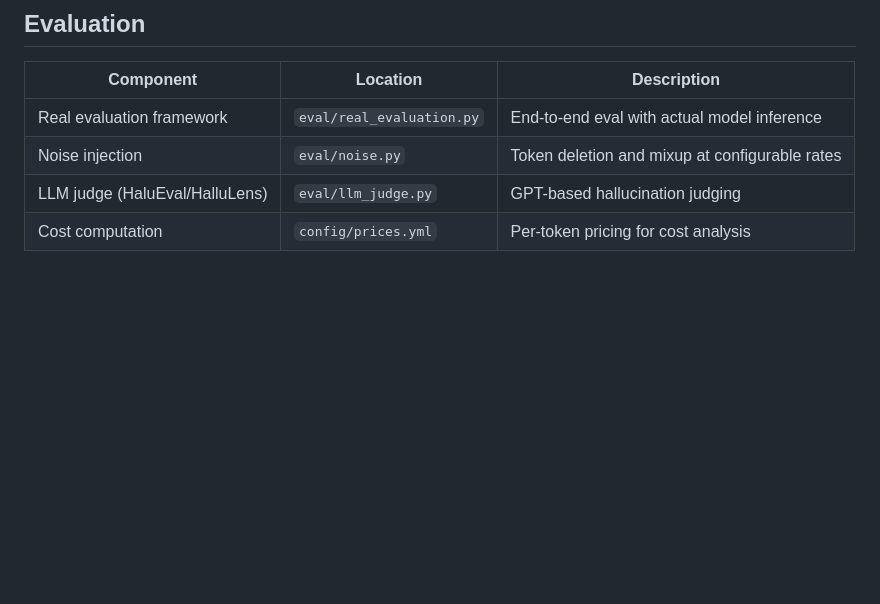
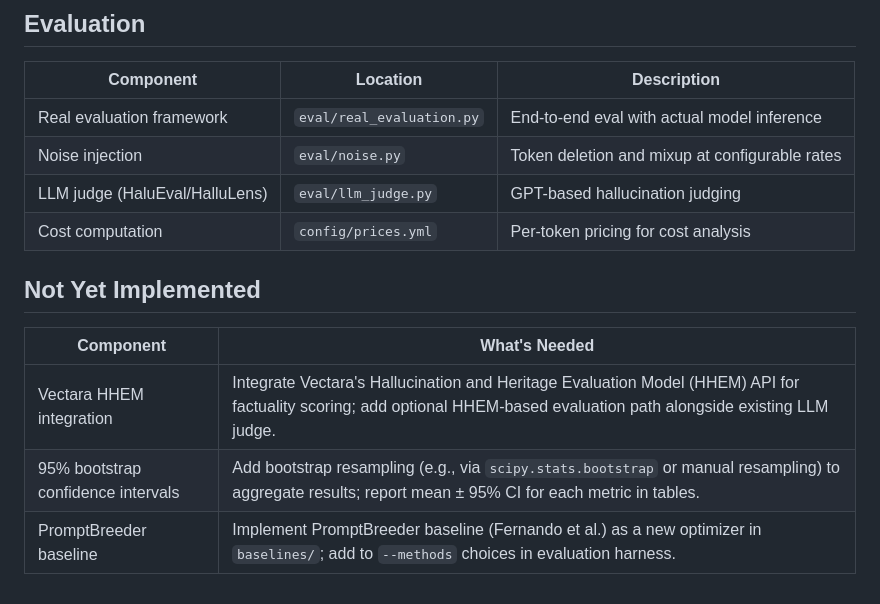
Before and after one commit to jshim0978/POaaS, a Markdown page: docs/paper_to_code_map.md, the part around the change. Rendered like a GitHub page; blank space fills up the shorter version.

Commit message:
Add traceability: Not Yet Implemented section to paper_to_code_map
Co-authored-by: Cursor <cursoragent@cursor.com>

```diff
--- a/docs/paper_to_code_map.md
+++ b/docs/paper_to_code_map.md
@@ -99,3 +99,11 @@ their concrete implementations in this repository.
 | Noise injection | `eval/noise.py` | Token deletion and mixup at configurable rates |
 | LLM judge (HaluEval/HalluLens) | `eval/llm_judge.py` | GPT-based hallucination judging |
 | Cost computation | `config/prices.yml` | Per-token pricing for cost analysis |
+
+## Not Yet Implemented
+
+| Component | What's Needed |
+|-----------|---------------|
+| Vectara HHEM integration | Integrate Vectara's Hallucination and Heritage Evaluation Model (HHEM) API for factuality scoring; add optional HHEM-based evaluation path alongside existing LLM judge. |
+| 95% bootstrap confidence intervals | Add bootstrap resampling (e.g., via `scipy.stats.bootstrap` or manual resampling) to aggregate results; report mean ± 95% CI for each metric in tables. |
+| PromptBreeder baseline | Implement PromptBreeder baseline (Fernando et al.) as a new optimizer in `baselines/`; add to `--methods` choices in evaluation harness. |
```
